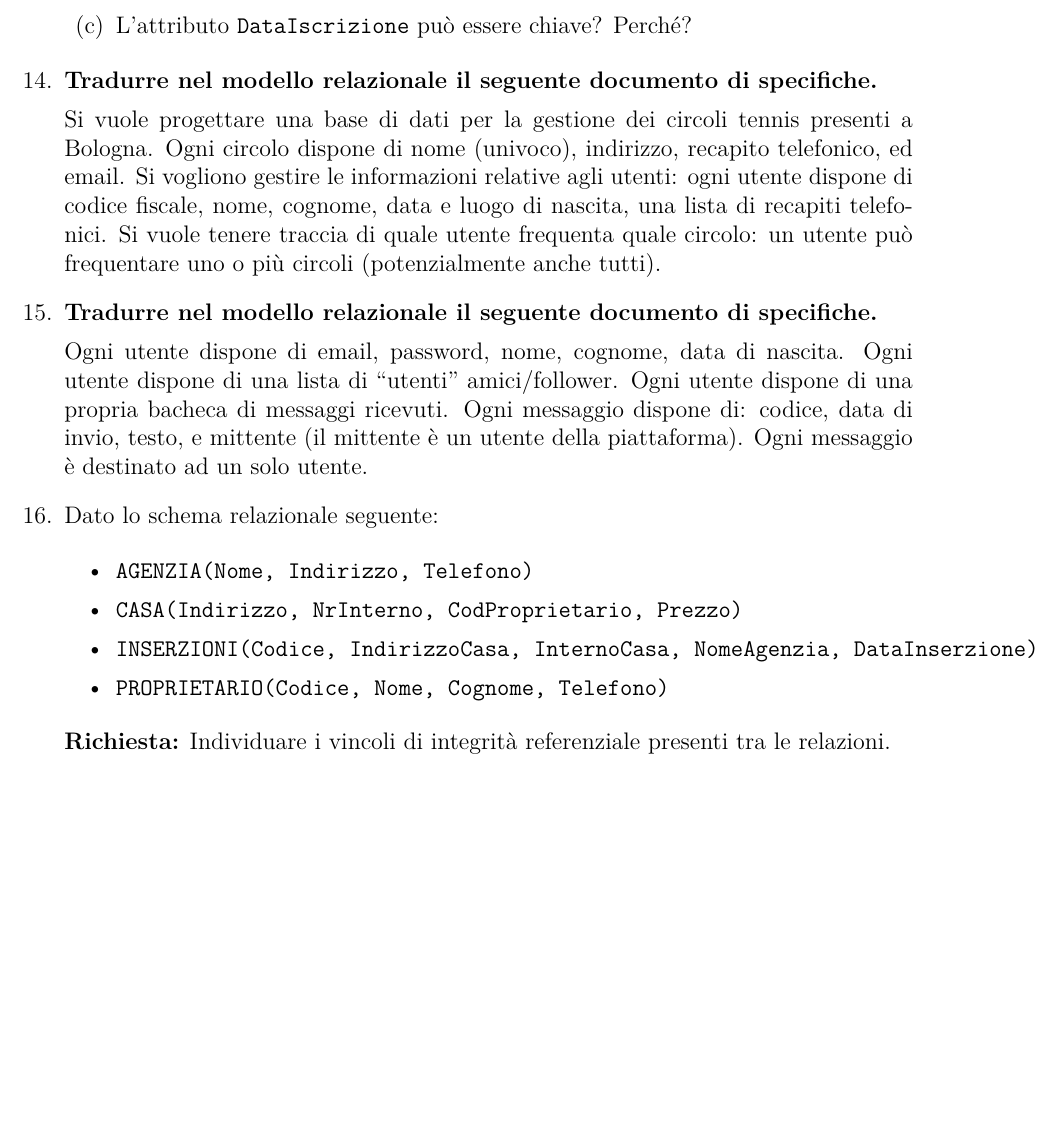
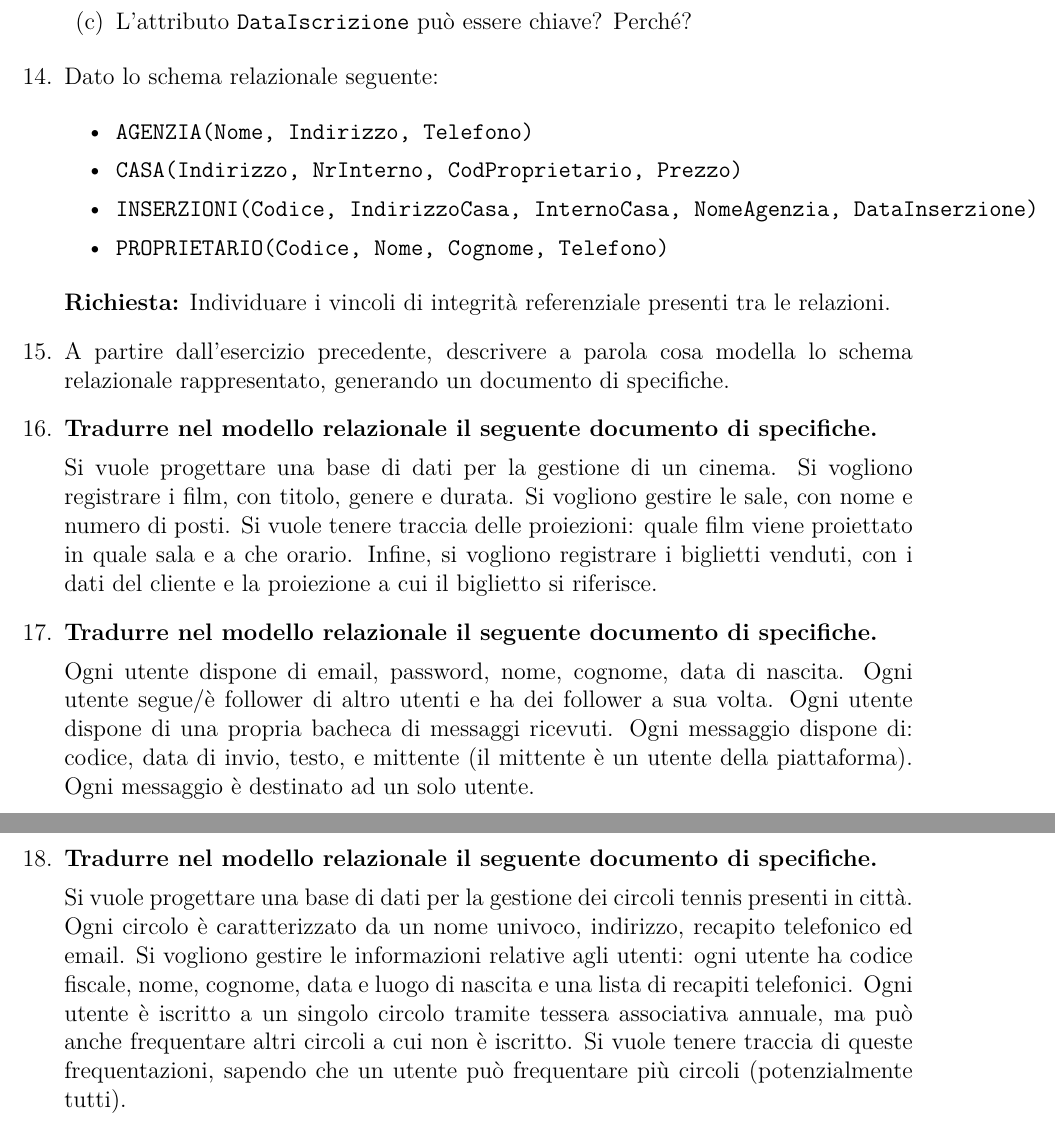
Before and after one commit to federico-mazzini/basi-dati, a LaTeX document (dispense-basi-dati.tex): part of page 41 of 41 before the commit and two parts of pages 41 and 42 of 42 after it, the two joined at a grey line, cut so that both start at the same text, the shorter picture padded with empty space. Compiled offline with pdfLaTeX.

Commit message:
esercizi

```diff
--- a/dispense-basi-dati.tex
+++ b/dispense-basi-dati.tex
@@ -2079,14 +2079,6 @@ Considera la tabella \texttt{IscrizioneCorso}:
     \item L’attributo \texttt{DataIscrizione} può essere chiave? Perché?
 \end{enumerate}
 
-\item \textbf{Tradurre nel modello relazionale il seguente documento di
-specifiche.}
-
-Si vuole progettare una base di dati per la gestione dei circoli tennis presenti a Bologna. Ogni circolo dispone di nome (univoco), indirizzo, recapito telefonico, ed email. Si vogliono gestire le informazioni relative agli utenti: ogni utente dispone di codice fiscale, nome, cognome, data e luogo di nascita, una lista di recapiti telefonici. Si vuole tenere traccia di quale utente frequenta quale circolo: un utente può frequentare uno o più circoli (potenzialmente anche tutti).
-
-\item \textbf{Tradurre nel modello relazionale il seguente documento di specifiche.}
-
-Ogni utente dispone di email, password, nome, cognome, data di nascita. Ogni utente dispone di una lista di “utenti” amici/follower. Ogni utente dispone di una propria bacheca di messaggi ricevuti. Ogni messaggio dispone di: codice, data di invio, testo, e mittente (il mittente è un utente della piattaforma). Ogni messaggio è destinato ad un solo utente.
 
 \item
 
@@ -2101,6 +2093,35 @@ Dato lo schema relazionale seguente:
 
 \textbf{Richiesta:} Individuare i vincoli di integrità referenziale presenti tra le relazioni.
 
+
+\item A partire dall'esercizio precedente, descrivere a parola cosa modella lo schema relazionale rappresentato, generando un documento di specifiche.
+
+
+\item \textbf{Tradurre nel modello relazionale il seguente documento di
+specifiche.}
+
+Si vuole progettare una base di dati per la gestione di un cinema.
+Si vogliono registrare i film, con titolo, genere e durata.
+Si vogliono gestire le sale, con nome e numero di posti.
+Si vuole tenere traccia delle proiezioni: quale film viene proiettato in quale sala e a che orario.
+Infine, si vogliono registrare i biglietti venduti, con i dati del cliente e la proiezione a cui il biglietto si riferisce.
+
+
+\item \textbf{Tradurre nel modello relazionale il seguente documento di specifiche.}
+
+Ogni utente dispone di email, password, nome, cognome, data di nascita. Ogni utente segue/è follower di altro utenti e ha dei follower a sua volta. Ogni utente dispone di una propria bacheca di messaggi ricevuti. Ogni messaggio dispone di: codice, data di invio, testo, e mittente (il mittente è un utente della piattaforma). Ogni messaggio è destinato ad un solo utente.
+
+
+\item \textbf{Tradurre nel modello relazionale il seguente documento di
+specifiche.}
+
+Si vuole progettare una base di dati per la gestione dei circoli tennis presenti in città.
+Ogni circolo è caratterizzato da un nome univoco, indirizzo, recapito telefonico ed email.
+Si vogliono gestire le informazioni relative agli utenti: ogni utente ha codice fiscale, nome, cognome, data e luogo di nascita e una lista di recapiti telefonici.
+Ogni utente è iscritto a un singolo circolo tramite tessera associativa annuale, ma può anche frequentare altri circoli a cui non è iscritto.
+Si vuole tenere traccia di queste frequentazioni, sapendo che un utente può frequentare più circoli (potenzialmente tutti).
+
+
 \end{enumerate}
 
 \end{document}
```
